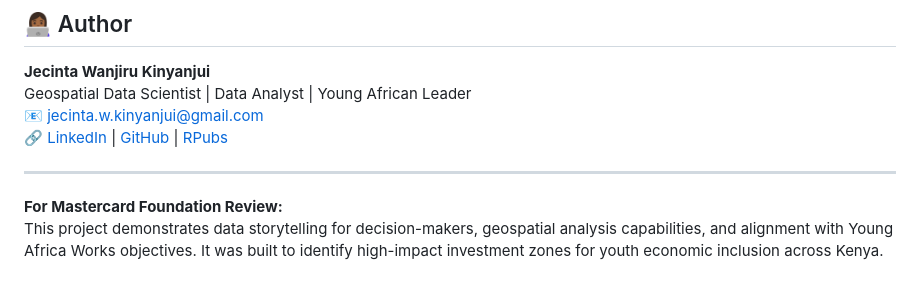
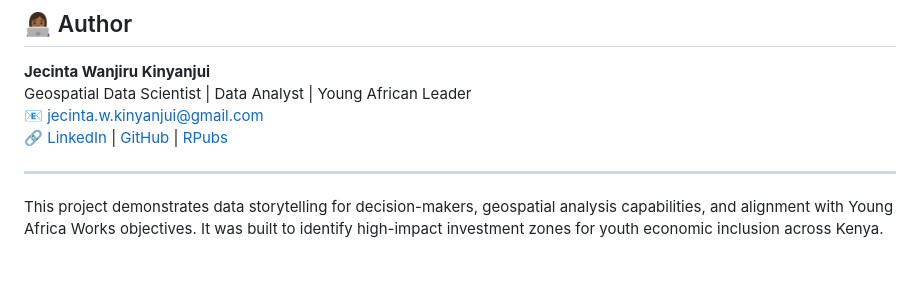
Before and after one commit to Wanjiru-1/-kenya-youth-dashboard, a Markdown page: README.md, the part around the change. GitHub-like rendering.

Commit message:
Remove Mastercard Foundation review section from README
Removed project description for Mastercard Foundation review.

```diff
--- a/README.md
+++ b/README.md
@@ -129,5 +129,4 @@ Geospatial Data Scientist | Data Analyst | Young African Leader
 
 ---
 
-**For Mastercard Foundation Review:**
 This project demonstrates data storytelling for decision-makers, geospatial analysis capabilities, and alignment with Young Africa Works objectives. It was built to identify high-impact investment zones for youth economic inclusion across Kenya.
```
